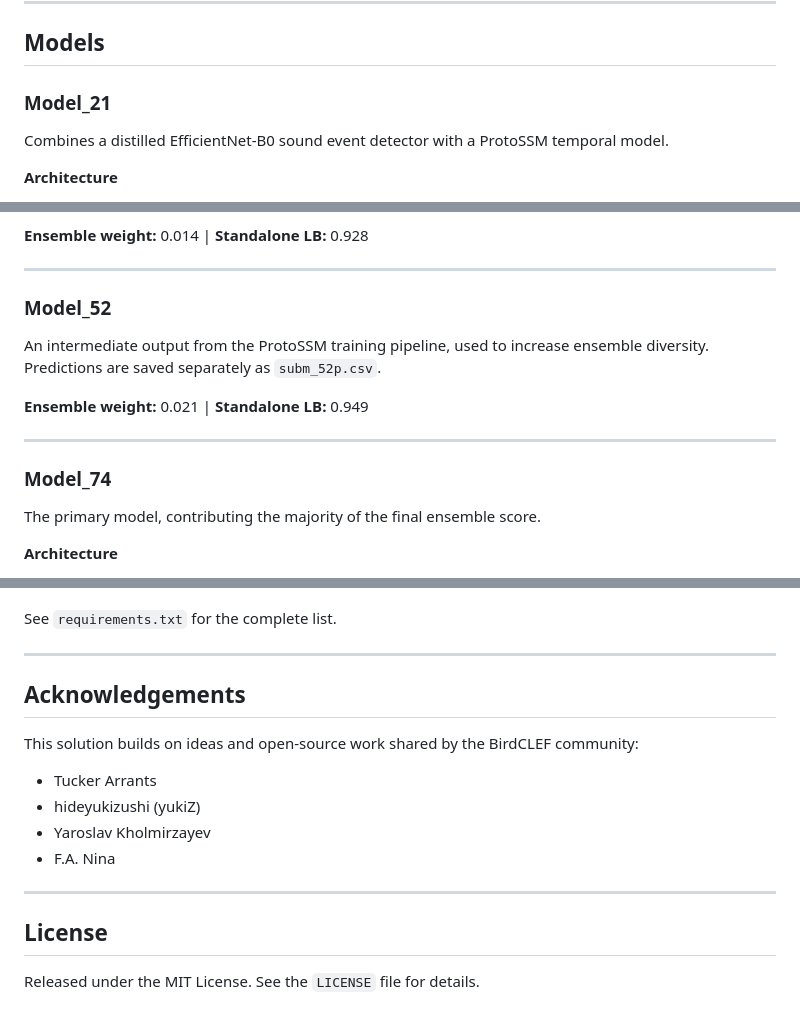
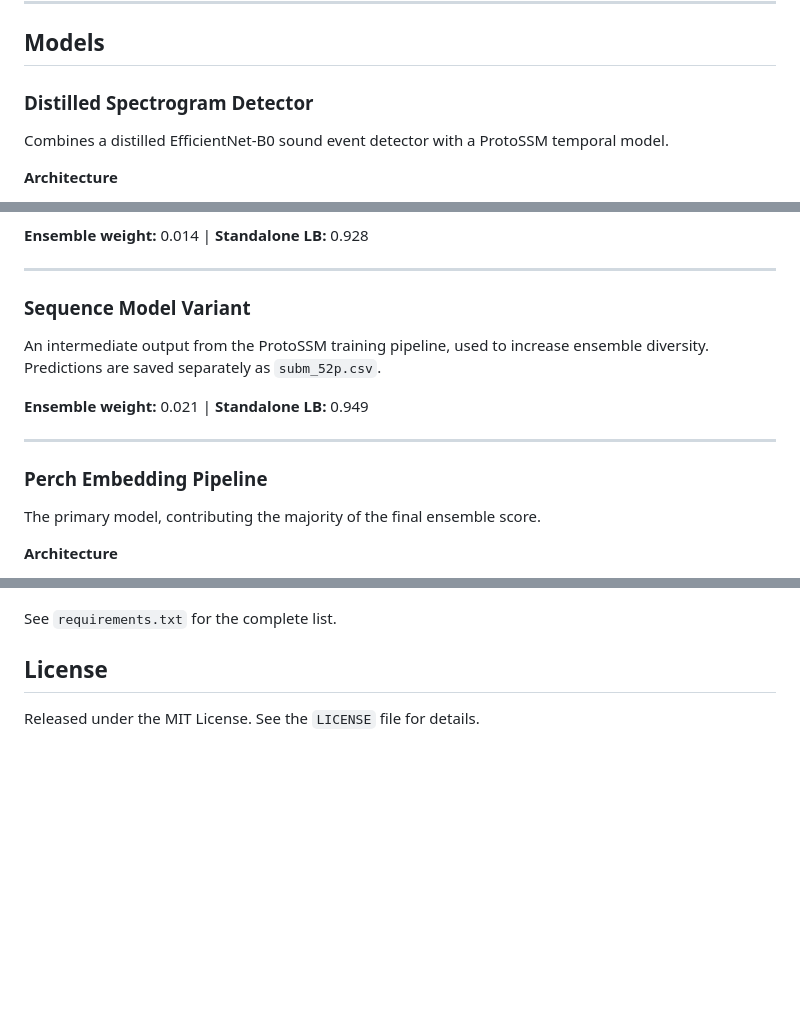
Before and after one commit to josaiahsyiem/birdclef-2026, a Markdown page: README.md, 3 parts joined by grey strips. Drawn GitHub-style; blank space fills up the shorter version.

```diff
--- a/README.md
+++ b/README.md
@@ -73,7 +73,7 @@ Raw Audio (60s OGG)
 
 ## Models
 
-### Model_21
+### Distilled Spectrogram Detector
 
 Combines a distilled EfficientNet-B0 sound event detector with a ProtoSSM temporal model.
 
@@ -94,7 +94,7 @@ Combines a distilled EfficientNet-B0 sound event detector with a ProtoSSM tempor
 
 ---
 
-### Model_52
+### Sequence Model Variant
 
 An intermediate output from the ProtoSSM training pipeline, used to increase ensemble diversity. Predictions are saved separately as `subm_52p.csv`.
 
@@ -102,7 +102,7 @@ An intermediate output from the ProtoSSM training pipeline, used to increase ens
 
 ---
 
-### Model_74
+### Perch Embedding Pipeline
 
 The primary model, contributing the majority of the final ensemble score.
 
@@ -284,18 +284,7 @@ Core libraries:
 
 See `requirements.txt` for the complete list.
 
----
 
-## Acknowledgements
-
-This solution builds on ideas and open-source work shared by the BirdCLEF community:
-
-* Tucker Arrants
-* hideyukizushi (yukiZ)
-* Yaroslav Kholmirzayev
-* F.A. Nina
-
----
 
 ## License
 
```
